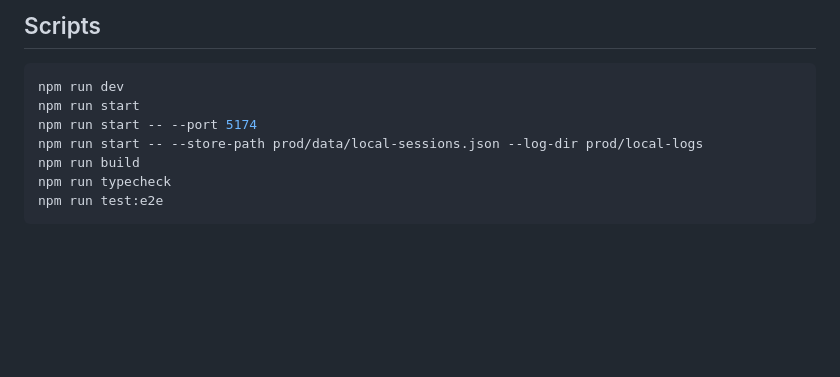
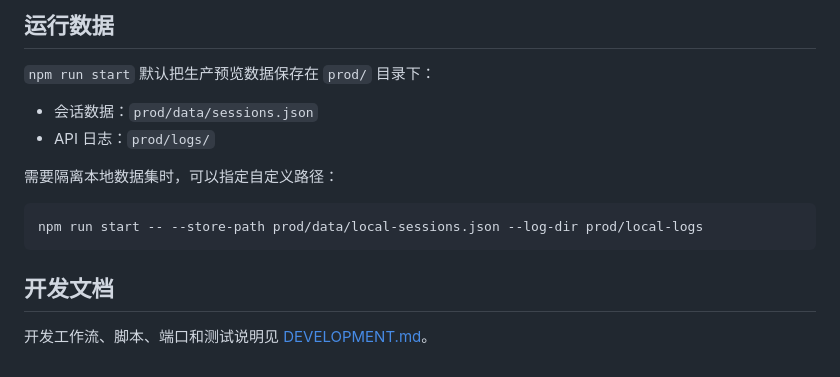
Before and after one commit to HerrCai0907/cui, a Markdown page: README.md, the part around one of its changes. Drawn GitHub-style; blank space fills up the shorter version.

````diff
--- a/README.md
+++ b/README.md
@@ -21,12 +36,17 @@ End-to-end tests use separate default ports: Playwright starts the web app at `h
 
-## Scripts
+## 运行数据
+
+`npm run start` 默认把生产预览数据保存在 `prod/` 目录下：
+
+- 会话数据：`prod/data/sessions.json`
+- API 日志：`prod/logs/`
+
+需要隔离本地数据集时，可以指定自定义路径：
 
 ```sh
-npm run dev
-npm run start
-npm run start -- --port 5174
 npm run start -- --store-path prod/data/local-sessions.json --log-dir prod/local-logs
-npm run build
-npm run typecheck
-npm run test:e2e
 ```
+
+## 开发文档
+
+开发工作流、脚本、端口和测试说明见 [DEVELOPMENT.md](DEVELOPMENT.md)。
````
Also changed, not shown: other parts of README.md (+24 -9 lines), DEVELOPMENT.md (added, +128 -0 lines), README.en.md (added, +52 -0 lines), docs/assets/cui-atomic-review-demo.png (added), docs/assets/cui-session-demo.png (added).
